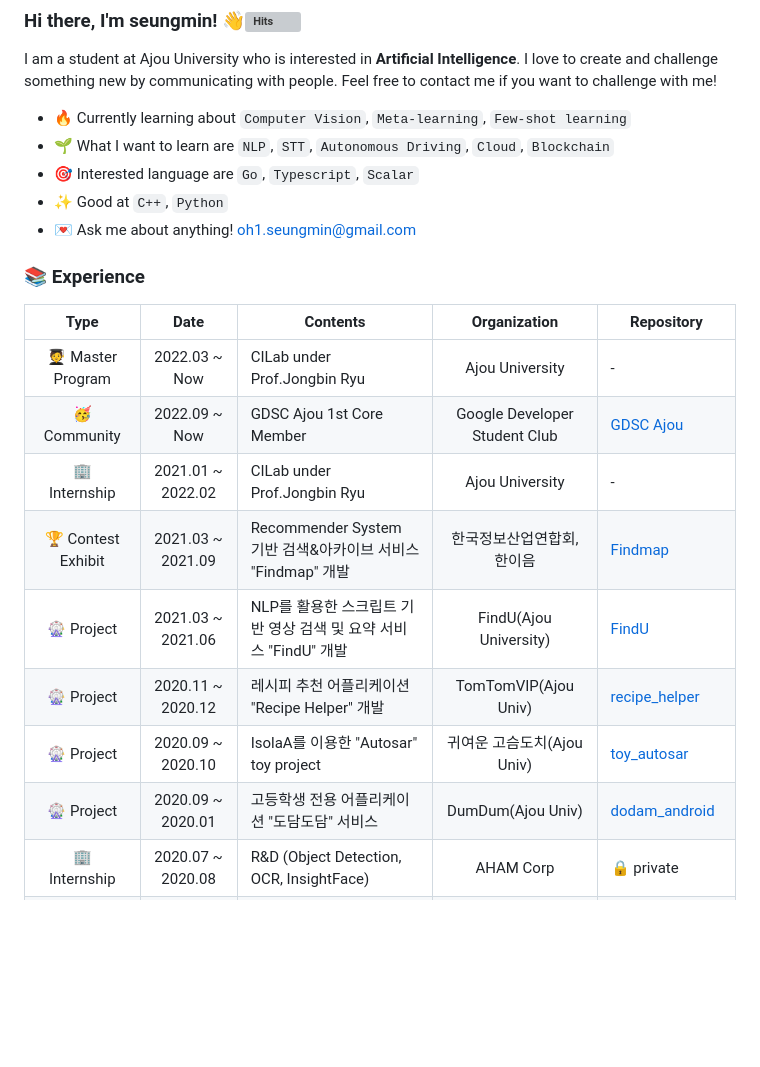
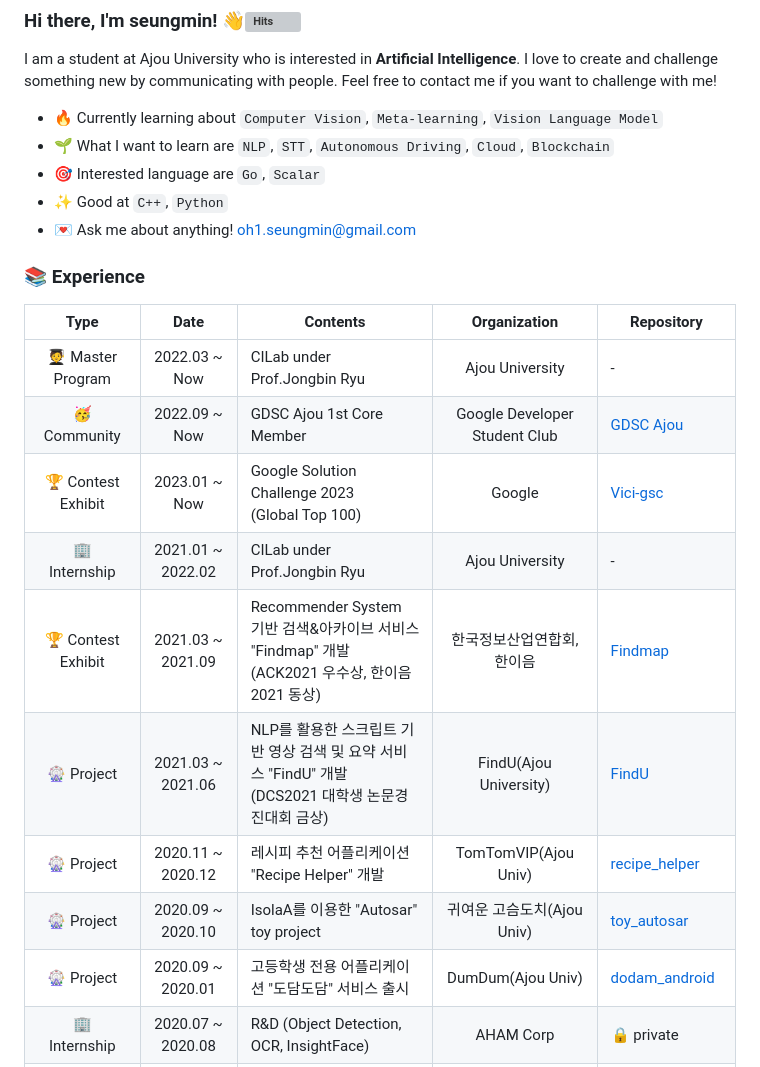
Before and after one commit to SoongE/SoongE, a Markdown page: README.md, the part around the change. Rendered like a GitHub page; blank space fills up the shorter version; grey boxes are pictures that could not be loaded.

```diff
--- a/README.md
+++ b/README.md
@@ -2,9 +2,9 @@
 
 I am a student at Ajou University who is interested in **Artificial Intelligence**. I love to create and challenge something new by communicating with people. Feel free to contact me if you want to challenge with me!
 
-* 🔥 Currently learning about `Computer Vision`, `Meta-learning`, `Few-shot learning`
+* 🔥 Currently learning about `Computer Vision`, `Meta-learning`, `Vision Language Model`
 * 🌱 What I want to learn are `NLP`, `STT`, `Autonomous Driving`, `Cloud`, `Blockchain`
-* 🎯 Interested language are `Go`, `Typescript`, `Scalar`
+* 🎯 Interested language are `Go`, `Scalar`
 * ✨ Good at `C++`, `Python`
 * 💌 Ask me about anything! oh1.seungmin@gmail.com
 
@@ -13,13 +13,14 @@ I am a student at Ajou University who is interested in **Artificial Intelligence
 |           Type           |       Date        | Contents                                                     |          Organization          | Repository                                                   |
 | :----------------------: | :---------------: | ------------------------------------------------------------ | :----------------------------: | ------------------------------------------------------------ |
 |  🧑‍🎓</br> Master Program  |   2022.03 ~ Now   | CILab under Prof.Jongbin Ryu                                 |        Ajou University         | -                                                            |
-|     🥳<br />Community     |   2022.09 ~ Now   | GDSC Ajou 1st Core Member           | Google Developer Student Club | [GDSC Ajou](https://github.com/gdsc-ajou)                    |
+|     🥳<br />Community     |   2022.09 ~ Now   | GDSC Ajou 1st Core Member                                    | Google Developer Student Club  | [GDSC Ajou](https://github.com/gdsc-ajou)                    |
+| :trophy: Contest Exhibit |   2023.01 ~ Now   | Google Solution Challenge 2023<br />(Global Top 100)         |             Google             | [Vici-gsc](https://github.com/orgs/Vici-gsc/repositories)    |
 |       🏢 Internship       | 2021.01 ~ 2022.02 | CILab under Prof.Jongbin Ryu                                 |        Ajou University         | -                                                            |
-| :trophy: Contest Exhibit |   2021.03 ~ 2021.09   | Recommender System 기반 검색&아카이브 서비스 "Findmap" 개발  | 한국정보산업연합회, <br>한이음 | [Findmap](https://github.com/SoongE/Findmap)                 |
-|        🎡 Project         | 2021.03 ~ 2021.06 | NLP를 활용한 스크립트 기반 영상 검색 및 요약 서비스 "FindU" 개발 |     FindU(Ajou University)     | [FindU](https://github.com/SWCapstone2021/NLP)               |
+| :trophy: Contest Exhibit | 2021.03 ~ 2021.09 | Recommender System 기반 검색&아카이브 서비스 "Findmap" 개발<br />(ACK2021 우수상, 한이음2021 동상) | 한국정보산업연합회, <br>한이음 | [Findmap](https://github.com/SoongE/Findmap)                 |
+|        🎡 Project         | 2021.03 ~ 2021.06 | NLP를 활용한 스크립트 기반 영상 검색 및 요약 서비스 "FindU" 개발<br />(DCS2021 대학생 논문경진대회 금상) |     FindU(Ajou University)     | [FindU](https://github.com/SWCapstone2021/NLP)               |
 |        🎡 Project         | 2020.11 ~ 2020.12 | 레시피 추천 어플리케이션 "Recipe Helper" 개발                |      TomTomVIP(Ajou Univ)      | [recipe_helper](https://github.com/it-intensive-programming2/HCI_project) |
 |        🎡 Project         | 2020.09 ~ 2020.10 | IsolaA를 이용한 "Autosar" toy project                        |   귀여운 고슴도치(Ajou Univ)   | [toy_autosar](https://github.com/SoongE/SoongE/tree/master/toy_autosar) |
-|        🎡 Project         | 2020.09 ~ 2020.01 | 고등학생 전용 어플리케이션 "도담도담" 서비스                 |       DumDum(Ajou Univ)        | [dodam_android](https://github.com/Algostu/dodam-android)    |
+|        🎡 Project         | 2020.09 ~ 2020.01 | 고등학생 전용 어플리케이션 "도담도담" 서비스 출시            |       DumDum(Ajou Univ)        | [dodam_android](https://github.com/Algostu/dodam-android)    |
 |       🏢 Internship       | 2020.07 ~ 2020.08 | R&D (Object Detection, OCR, InsightFace)                     |           AHAM Corp            | :lock: private                                               |
 |       🏫 Education        | 2020.01 ~ 2020.08 | Algorithm Study                                              |            Boradori            | [boradori](https://github.com/Algostu/boradori)              |
 | :trophy: Contest Exhibit | 2019.11 ~ 2020.01 | 금융 문자 분석 경진 대회                                     |          KB 금융그룹           | [NLP/pytorch-models](https://github.com/SoongE/SoongE/tree/master/AI/Deep_Learning/NLP/pytorch-models) |
```
